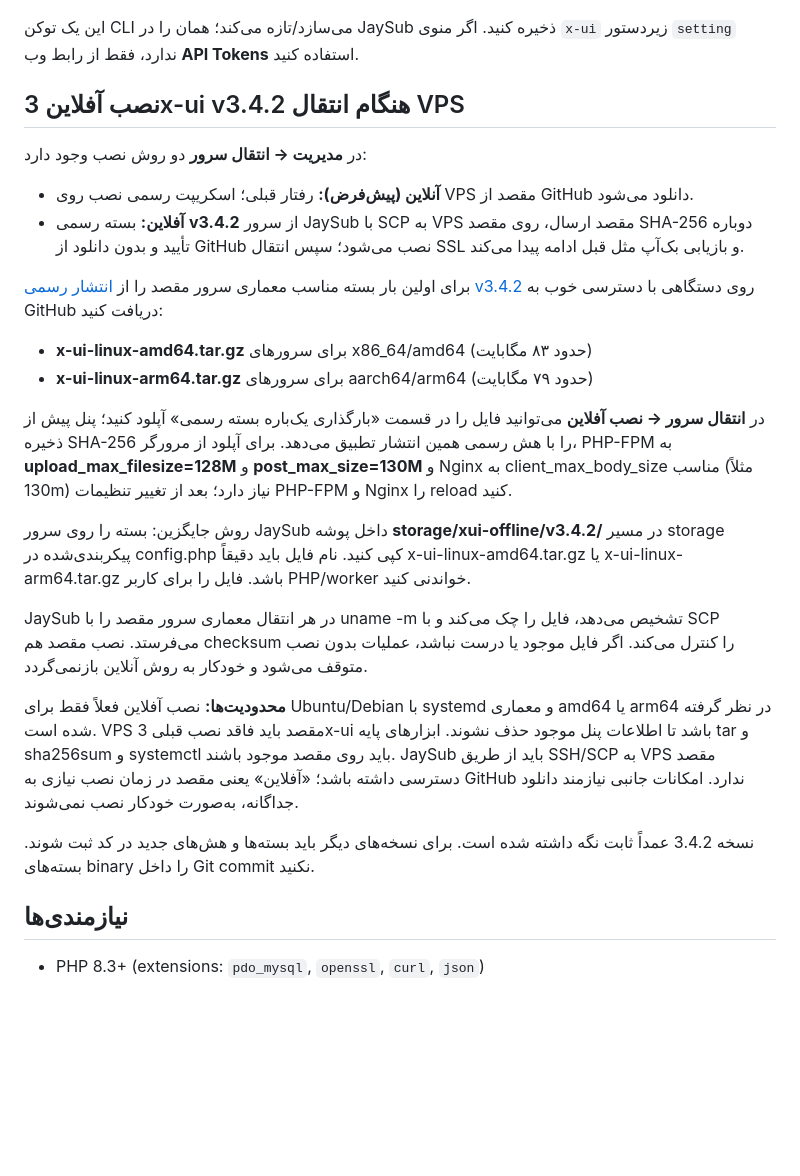
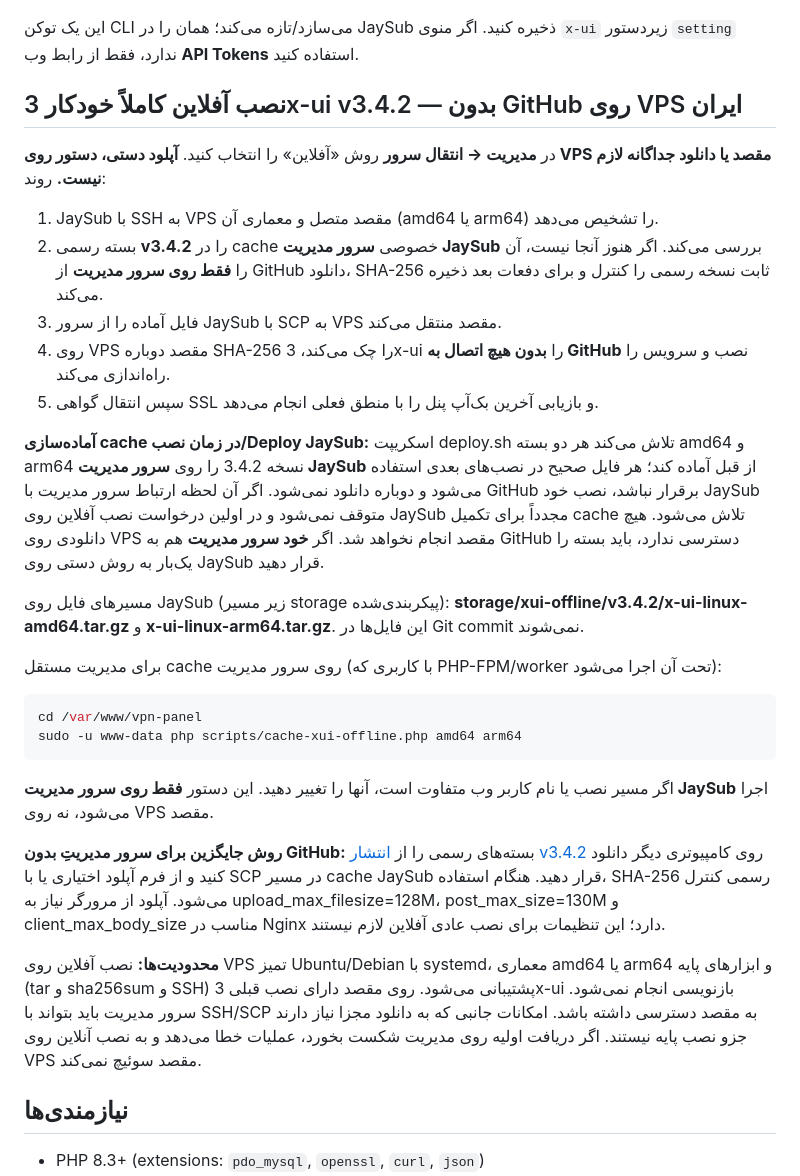
Before and after one commit to mr-BigJay/JaySub, a Markdown page: README.md, the part around the change. Rendered like a GitHub page; blank space fills up the shorter version.

Commit message:
docs: describe pre-cached manager-to-target automatic offline deployment

````diff
--- a/README.md
+++ b/README.md
@@ -54,27 +54,32 @@ x-ui setting -getApiToken true
 
 این یک توکن CLI می‌سازد/تازه می‌کند؛ همان را در JaySub ذخیره کنید. اگر منوی `x-ui` زیردستور `setting` ندارد، فقط از رابط وب **API Tokens** استفاده کنید.
 
-## نصب آفلاین 3x-ui v3.4.2 هنگام انتقال VPS
+## نصب آفلاین کاملاً خودکار 3x-ui v3.4.2 — بدون GitHub روی VPS ایران
 
-در **مدیریت → انتقال سرور** دو روش نصب وجود دارد:
+در **مدیریت → انتقال سرور** روش «آفلاین» را انتخاب کنید. **آپلود دستی، دستور روی VPS مقصد یا دانلود جداگانه لازم نیست.** روند:
 
-- **آنلاین (پیش‌فرض):** رفتار قبلی؛ اسکریپت رسمی نصب روی VPS مقصد از GitHub دانلود می‌شود.
-- **آفلاین:** بسته رسمی **v3.4.2** از سرور JaySub با SCP به VPS مقصد ارسال، روی مقصد SHA-256 دوباره تأیید و بدون دانلود از GitHub نصب می‌شود؛ سپس انتقال SSL و بازیابی بک‌آپ مثل قبل ادامه پیدا می‌کند.
+1. JaySub با SSH به VPS مقصد متصل و معماری آن (amd64 یا arm64) را تشخیص می‌دهد.
+2. بسته رسمی **v3.4.2** را در cache خصوصی **سرور مدیریت JaySub** بررسی می‌کند. اگر هنوز آنجا نیست، آن را **فقط روی سرور مدیریت** از GitHub دانلود، SHA-256 ثابت نسخه رسمی را کنترل و برای دفعات بعد ذخیره می‌کند.
+3. فایل آماده را از سرور JaySub با SCP به VPS مقصد منتقل می‌کند.
+4. روی VPS مقصد دوباره SHA-256 را چک می‌کند، 3x-ui را **بدون هیچ اتصال به GitHub** نصب و سرویس را راه‌اندازی می‌کند.
+5. سپس انتقال گواهی SSL و بازیابی آخرین بک‌آپ پنل را با منطق فعلی انجام می‌دهد.
 
-برای اولین بار بسته مناسب معماری سرور مقصد را از [انتشار رسمی v3.4.2](https://github.com/MHSanaei/3x-ui/releases/tag/v3.4.2) روی دستگاهی با دسترسی خوب به GitHub دریافت کنید:
+**آماده‌سازی cache در زمان نصب/Deploy JaySub:** اسکریپت deploy.sh تلاش می‌کند هر دو بسته amd64 و arm64 نسخه 3.4.2 را روی **سرور مدیریت JaySub** از قبل آماده کند؛ هر فایل صحیح در نصب‌های بعدی استفاده می‌شود و دوباره دانلود نمی‌شود. اگر آن لحظه ارتباط سرور مدیریت با GitHub برقرار نباشد، نصب خود JaySub متوقف نمی‌شود و در اولین درخواست نصب آفلاین روی JaySub مجدداً برای تکمیل cache تلاش می‌شود. هیچ دانلودی روی VPS مقصد انجام نخواهد شد. اگر **خود سرور مدیریت** هم به GitHub دسترسی ندارد، باید بسته را یک‌بار به روش دستی روی JaySub قرار دهید.
 
-- **x-ui-linux-amd64.tar.gz** برای سرورهای x86_64/amd64 (حدود ۸۳ مگابایت)
-- **x-ui-linux-arm64.tar.gz** برای سرورهای aarch64/arm64 (حدود ۷۹ مگابایت)
+مسیرهای فایل روی JaySub (زیر مسیر storage پیکربندی‌شده): **storage/xui-offline/v3.4.2/x-ui-linux-amd64.tar.gz** و **x-ui-linux-arm64.tar.gz**. این فایل‌ها در Git commit نمی‌شوند.
 
-در **انتقال سرور → نصب آفلاین** می‌توانید فایل را در قسمت «بارگذاری یک‌باره بسته رسمی» آپلود کنید؛ پنل پیش از ذخیره SHA-256 را با هش رسمی همین انتشار تطبیق می‌دهد. برای آپلود از مرورگر، PHP-FPM به **upload_max_filesize=128M** و **post_max_size=130M** و Nginx به client_max_body_size مناسب (مثلاً 130m) نیاز دارد؛ بعد از تغییر تنظیمات PHP-FPM و Nginx را reload کنید.
+برای مدیریت مستقل cache روی سرور مدیریت (با کاربری که PHP-FPM/worker تحت آن اجرا می‌شود):
 
-روش جایگزین: بسته را روی سرور JaySub داخل پوشه **storage/xui-offline/v3.4.2/** در مسیر storage پیکربندی‌شده در config.php کپی کنید. نام فایل باید دقیقاً x-ui-linux-amd64.tar.gz یا x-ui-linux-arm64.tar.gz باشد. فایل را برای کاربر PHP/worker خواندنی کنید.
+```bash
+cd /var/www/vpn-panel
+sudo -u www-data php scripts/cache-xui-offline.php amd64 arm64
+```
 
-JaySub در هر انتقال معماری سرور مقصد را با uname -m تشخیص می‌دهد، فایل را چک می‌کند و با SCP می‌فرستد. نصب مقصد هم checksum را کنترل می‌کند. اگر فایل موجود یا درست نباشد، عملیات بدون نصب متوقف می‌شود و خودکار به روش آنلاین بازنمی‌گردد.
+اگر مسیر نصب یا نام کاربر وب متفاوت است، آنها را تغییر دهید. این دستور **فقط روی سرور مدیریت JaySub** اجرا می‌شود، نه روی VPS مقصد.
 
-**محدودیت‌ها:** نصب آفلاین فعلاً فقط برای Ubuntu/Debian با systemd و معماری amd64 یا arm64 در نظر گرفته شده است. VPS مقصد باید فاقد نصب قبلی 3x-ui باشد تا اطلاعات پنل موجود حذف نشوند. ابزارهای پایه tar و sha256sum و systemctl باید روی مقصد موجود باشند. JaySub باید از طریق SSH/SCP به VPS مقصد دسترسی داشته باشد؛ «آفلاین» یعنی مقصد در زمان نصب نیازی به GitHub ندارد. امکانات جانبی نیازمند دانلود جداگانه، به‌صورت خودکار نصب نمی‌شوند.
+**روش جایگزین برای سرور مدیریتِ بدون GitHub:** بسته‌های رسمی را از [انتشار v3.4.2](https://github.com/MHSanaei/3x-ui/releases/tag/v3.4.2) روی کامپیوتری دیگر دانلود کنید و از فرم آپلود اختیاری یا با SCP در مسیر cache JaySub قرار دهید. هنگام استفاده، SHA-256 رسمی کنترل می‌شود. آپلود از مرورگر نیاز به upload_max_filesize=128M، post_max_size=130M و client_max_body_size مناسب در Nginx دارد؛ این تنظیمات برای نصب عادی آفلاین لازم نیستند.
 
-نسخه 3.4.2 عمداً ثابت نگه داشته شده است. برای نسخه‌های دیگر باید بسته‌ها و هش‌های جدید در کد ثبت شوند. بسته‌های binary را داخل Git commit نکنید.
+**محدودیت‌ها:** نصب آفلاین روی VPS تمیز Ubuntu/Debian با systemd، معماری amd64 یا arm64 و ابزارهای پایه (tar و sha256sum و SSH) پشتیبانی می‌شود. روی مقصد دارای نصب قبلی 3x-ui بازنویسی انجام نمی‌شود. سرور مدیریت باید بتواند با SSH/SCP به مقصد دسترسی داشته باشد. امکانات جانبی که به دانلود مجزا نیاز دارند جزو نصب پایه نیستند. اگر دریافت اولیه روی مدیریت شکست بخورد، عملیات خطا می‌دهد و به نصب آنلاین روی VPS مقصد سوئیچ نمی‌کند.
 
 ## نیازمندی‌ها
 
````
